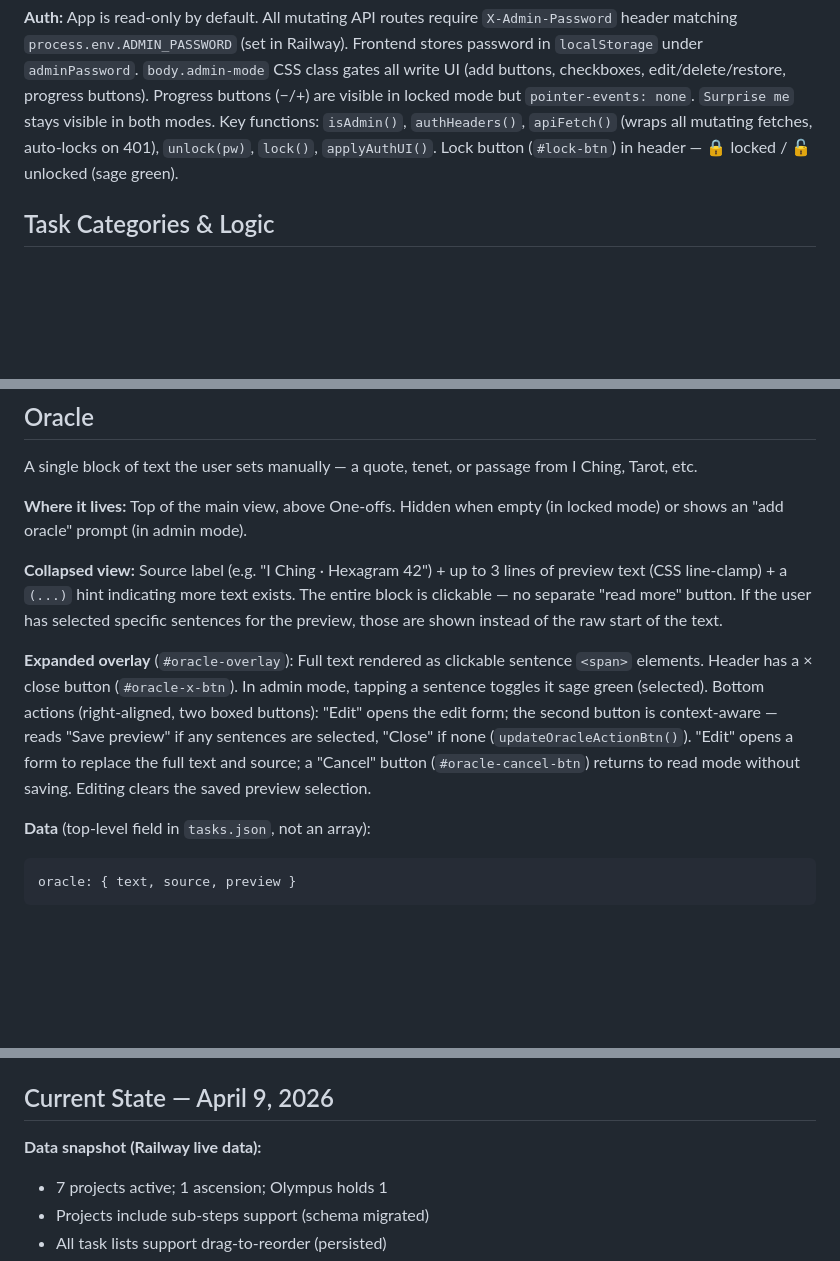
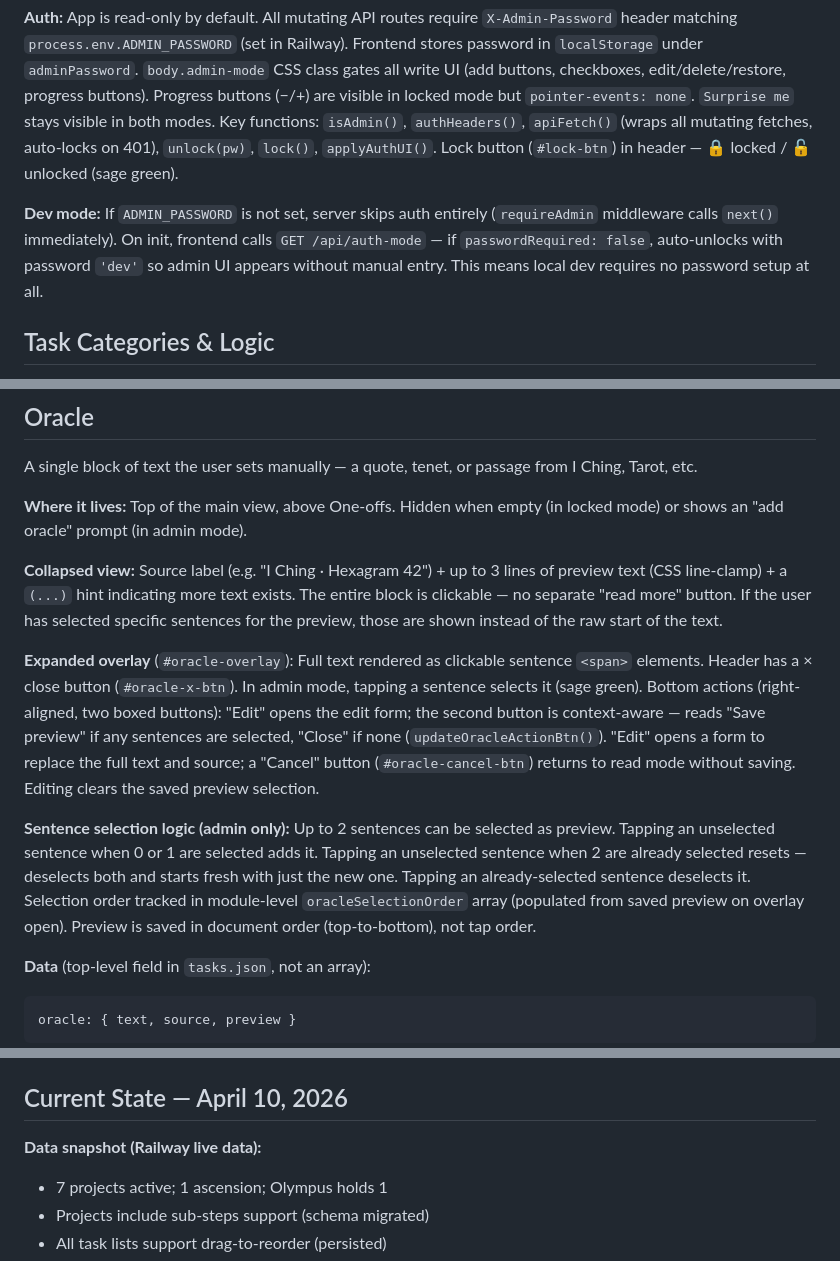
Before and after one commit to imperfectsunset29/life-day-by-day, a Markdown page: CLAUDE.md, 3 parts joined by grey strips. Rendered like a GitHub page; blank space fills up the shorter version.

Commit message:
CLAUDE.md: document oracle sentence selection logic and dev mode auth
Co-Authored-By: Claude Sonnet 4.6 <noreply@anthropic.com>

````diff
--- a/CLAUDE.md
+++ b/CLAUDE.md
@@ -31,6 +31,8 @@ tasks.json           → All persistent data (auto-created on first run)
 
 **Auth:** App is read-only by default. All mutating API routes require `X-Admin-Password` header matching `process.env.ADMIN_PASSWORD` (set in Railway). Frontend stores password in `localStorage` under `adminPassword`. `body.admin-mode` CSS class gates all write UI (add buttons, checkboxes, edit/delete/restore, progress buttons). Progress buttons (−/+) are visible in locked mode but `pointer-events: none`. `Surprise me` stays visible in both modes. Key functions: `isAdmin()`, `authHeaders()`, `apiFetch()` (wraps all mutating fetches, auto-locks on 401), `unlock(pw)`, `lock()`, `applyAuthUI()`. Lock button (`#lock-btn`) in header — 🔒 locked / 🔓 unlocked (sage green).
 
+**Dev mode:** If `ADMIN_PASSWORD` is not set, server skips auth entirely (`requireAdmin` middleware calls `next()` immediately). On init, frontend calls `GET /api/auth-mode` — if `passwordRequired: false`, auto-unlocks with password `'dev'` so admin UI appears without manual entry. This means local dev requires no password setup at all.
+
 ## Task Categories & Logic
 
 - **One-offs:** Boolean done. Completing moves to "Done" section; auto-clears after 7 days.
@@ -60,7 +62,9 @@ A single block of text the user sets manually — a quote, tenet, or passage fro
 
 **Collapsed view:** Source label (e.g. "I Ching · Hexagram 42") + up to 3 lines of preview text (CSS line-clamp) + a `(...)` hint indicating more text exists. The entire block is clickable — no separate "read more" button. If the user has selected specific sentences for the preview, those are shown instead of the raw start of the text.
 
-**Expanded overlay** (`#oracle-overlay`): Full text rendered as clickable sentence `<span>` elements. Header has a × close button (`#oracle-x-btn`). In admin mode, tapping a sentence toggles it sage green (selected). Bottom actions (right-aligned, two boxed buttons): "Edit" opens the edit form; the second button is context-aware — reads "Save preview" if any sentences are selected, "Close" if none (`updateOracleActionBtn()`). "Edit" opens a form to replace the full text and source; a "Cancel" button (`#oracle-cancel-btn`) returns to read mode without saving. Editing clears the saved preview selection.
+**Expanded overlay** (`#oracle-overlay`): Full text rendered as clickable sentence `<span>` elements. Header has a × close button (`#oracle-x-btn`). In admin mode, tapping a sentence selects it (sage green). Bottom actions (right-aligned, two boxed buttons): "Edit" opens the edit form; the second button is context-aware — reads "Save preview" if any sentences are selected, "Close" if none (`updateOracleActionBtn()`). "Edit" opens a form to replace the full text and source; a "Cancel" button (`#oracle-cancel-btn`) returns to read mode without saving. Editing clears the saved preview selection.
+
+**Sentence selection logic (admin only):** Up to 2 sentences can be selected as preview. Tapping an unselected sentence when 0 or 1 are selected adds it. Tapping an unselected sentence when 2 are already selected resets — deselects both and starts fresh with just the new one. Tapping an already-selected sentence deselects it. Selection order tracked in module-level `oracleSelectionOrder` array (populated from saved preview on overlay open). Preview is saved in document order (top-to-bottom), not tap order.
 
 **Data** (top-level field in `tasks.json`, not an array):
 ```js
@@ -115,7 +119,7 @@ ID ranges in defaults: oneOff 1–10, habits 101–205, projects 201–206, trea
 - **Persistence:** `tasks.json` saved to Railway volume mounted at `/app/data`. `server.js` checks `fs.existsSync('/app/data')` and falls back to `__dirname` for local dev.
 - **Deploy workflow:** push to `main` → Railway auto-redeploys.
 
-## Current State — April 9, 2026
+## Current State — April 10, 2026
 
 **Data snapshot (Railway live data):**
 - 7 projects active; 1 ascension; Olympus holds 1
````
